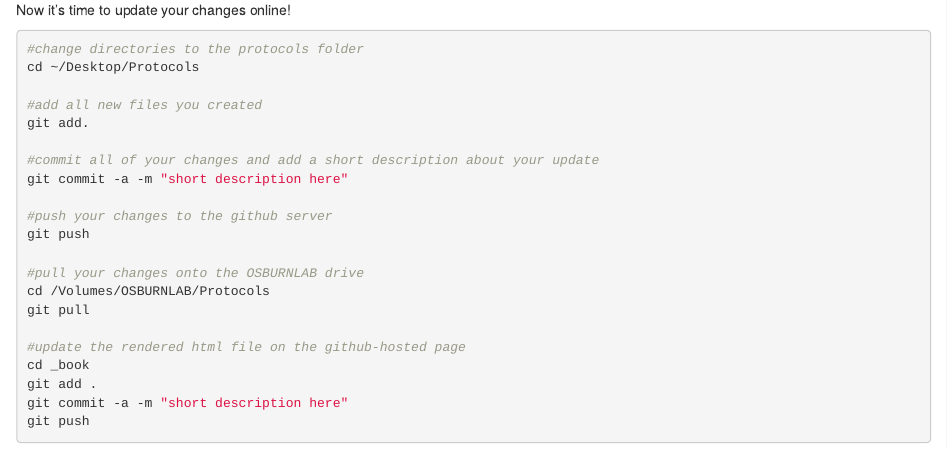
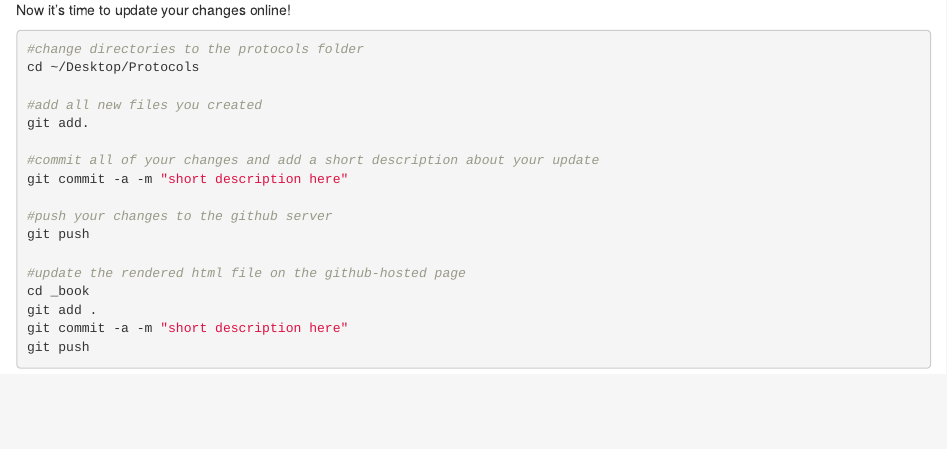
Before and after one commit to OsburnLab/Protocols, an R Markdown document (03-create-protocol.Rmd): the page in a window 1100 px wide, from 560 px down. Rendered offline with R 4.5, knitr and Pandoc, with nearby package versions; drawn as R Markdown's standard HTML page in place of the format the file asks for.

Commit message:
updating protocols

```diff
--- a/03-create-protocol.Rmd
+++ b/03-create-protocol.Rmd
@@ -45,10 +45,6 @@ git commit -a -m "short description here"
 #push your changes to the github server
 git push
 
-#pull your changes onto the OSBURNLAB drive
-cd /Volumes/OSBURNLAB/Protocols
-git pull
-
 #update the rendered html file on the github-hosted page
 cd _book
 git add .
```
Also changed, not shown: 2 other files.
